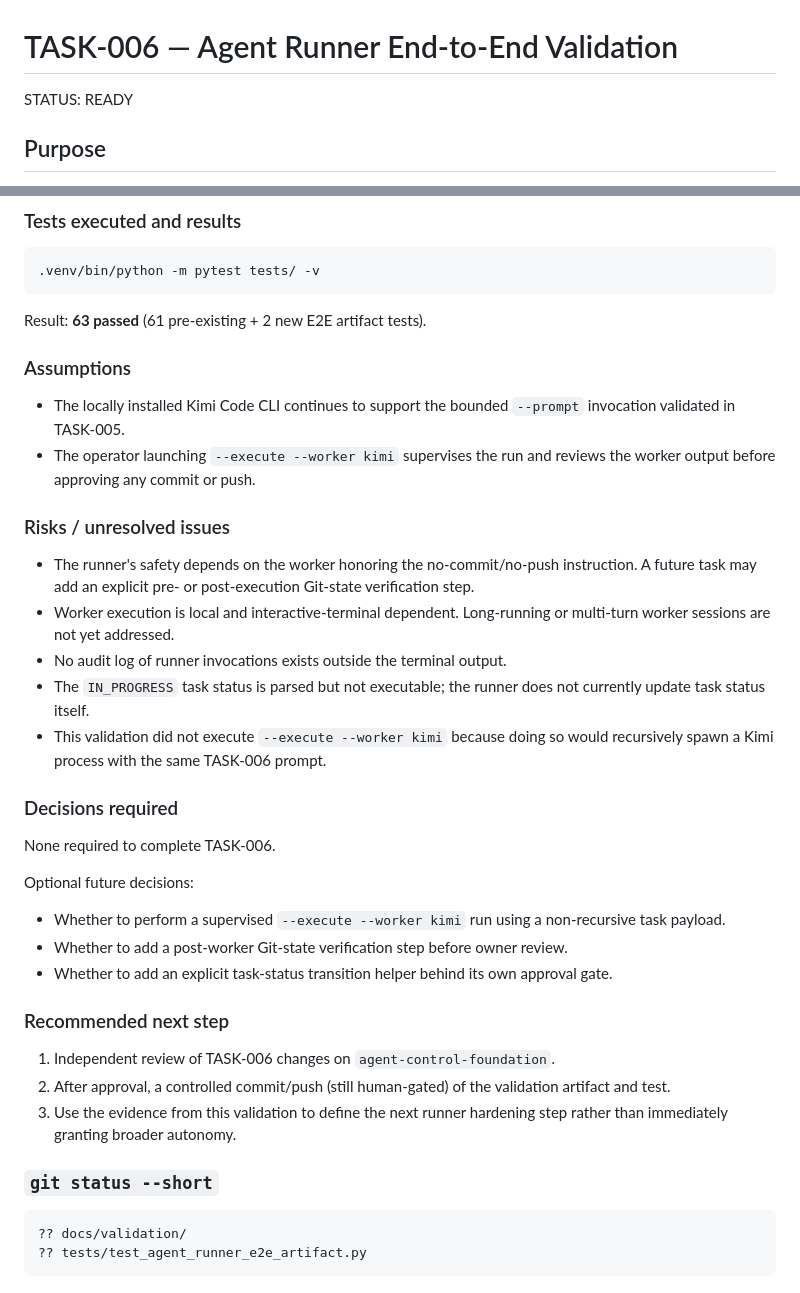
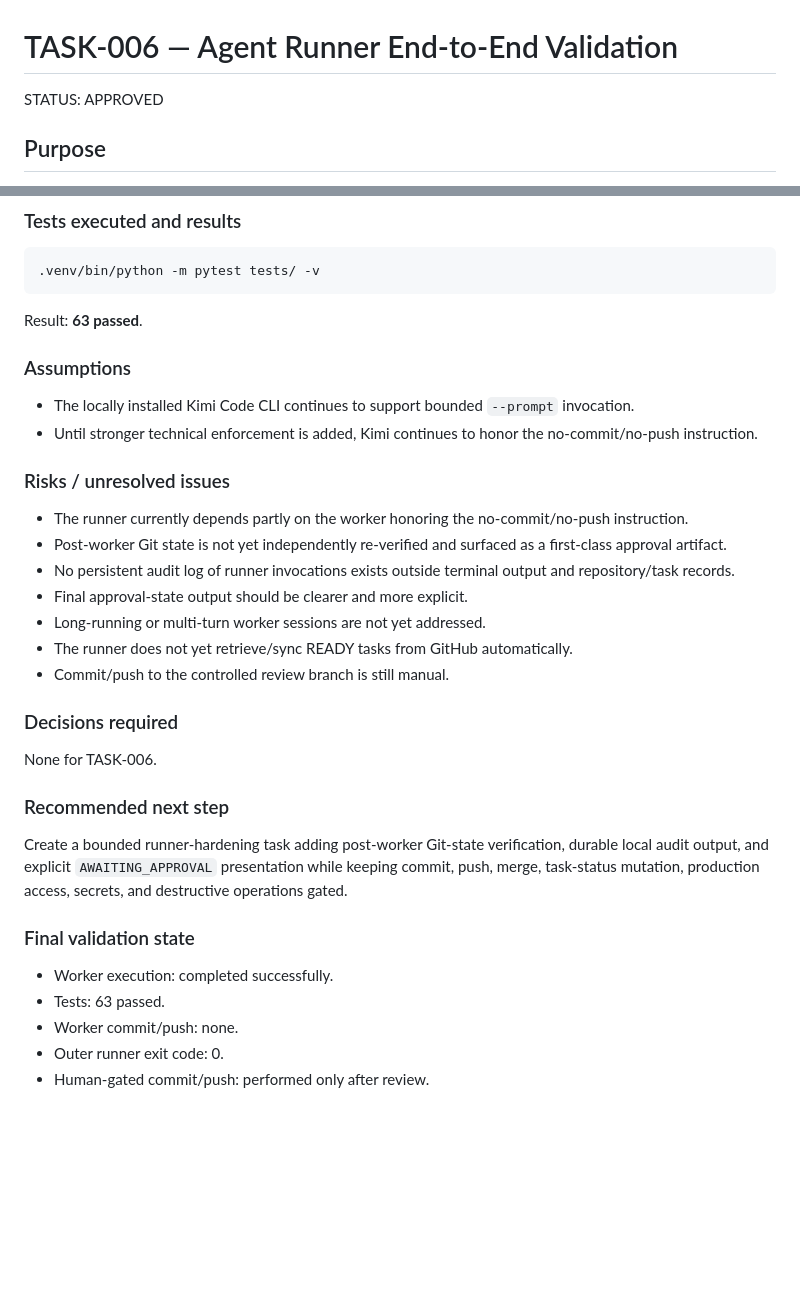
Before and after one commit to alexfxxx/AdvanCore, a Markdown page: tasks/TASK-006-agent-runner-e2e-validation.md, 2 parts joined by grey strips. Drawn GitHub-style; blank space fills up the shorter version.

Commit message:
docs: correct TASK-006 completion report

````diff
--- a/tasks/TASK-006-agent-runner-e2e-validation.md
+++ b/tasks/TASK-006-agent-runner-e2e-validation.md
@@ -1,6 +1,6 @@
 # TASK-006 — Agent Runner End-to-End Validation
 
-STATUS: READY
+STATUS: APPROVED
 
 ## Purpose
 
@@ -108,51 +117,35 @@ None. No model changes or Alembic revisions were introduced.
 .venv/bin/python -m pytest tests/ -v
 ```
 
-Result: **63 passed** (61 pre-existing + 2 new E2E artifact tests).
+Result: **63 passed**.
 
 ### Assumptions
 
-- The locally installed Kimi Code CLI continues to support the bounded
-  `--prompt` invocation validated in TASK-005.
-- The operator launching `--execute --worker kimi` supervises the run and
-  reviews the worker output before approving any commit or push.
+- The locally installed Kimi Code CLI continues to support bounded `--prompt` invocation.
+- Until stronger technical enforcement is added, Kimi continues to honor the no-commit/no-push instruction.
 
 ### Risks / unresolved issues
 
-- The runner's safety depends on the worker honoring the no-commit/no-push
-  instruction. A future task may add an explicit pre- or post-execution Git-state
-  verification step.
-- Worker execution is local and interactive-terminal dependent. Long-running or
-  multi-turn worker sessions are not yet addressed.
-- No audit log of runner invocations exists outside the terminal output.
-- The `IN_PROGRESS` task status is parsed but not executable; the runner does
-  not currently update task status itself.
-- This validation did not execute `--execute --worker kimi` because doing so
-  would recursively spawn a Kimi process with the same TASK-006 prompt.
+- The runner currently depends partly on the worker honoring the no-commit/no-push instruction.
+- Post-worker Git state is not yet independently re-verified and surfaced as a first-class approval artifact.
+- No persistent audit log of runner invocations exists outside terminal output and repository/task records.
+- Final approval-state output should be clearer and more explicit.
+- Long-running or multi-turn worker sessions are not yet addressed.
+- The runner does not yet retrieve/sync READY tasks from GitHub automatically.
+- Commit/push to the controlled review branch is still manual.
 
 ### Decisions required
 
-None required to complete TASK-006.
-
-Optional future decisions:
-
-- Whether to perform a supervised `--execute --worker kimi` run using a
-  non-recursive task payload.
-- Whether to add a post-worker Git-state verification step before owner review.
-- Whether to add an explicit task-status transition helper behind its own
-  approval gate.
+None for TASK-006.
 
 ### Recommended next step
 
-1. Independent review of TASK-006 changes on `agent-control-foundation`.
-2. After approval, a controlled commit/push (still human-gated) of the validation
-   artifact and test.
-3. Use the evidence from this validation to define the next runner hardening
-   step rather than immediately granting broader autonomy.
+Create a bounded runner-hardening task adding post-worker Git-state verification, durable local audit output, and explicit `AWAITING_APPROVAL` presentation while keeping commit, push, merge, task-status mutation, production access, secrets, and destructive operations gated.
 
-### `git status --short`
+### Final validation state
 
-```text
-?? docs/validation/
-?? tests/test_agent_runner_e2e_artifact.py
-```
+- Worker execution: completed successfully.
+- Tests: 63 passed.
+- Worker commit/push: none.
+- Outer runner exit code: 0.
+- Human-gated commit/push: performed only after review.
````
Also changed, not shown: other parts of tasks/TASK-006-agent-runner-e2e-validation.md (+31 -22 lines).
